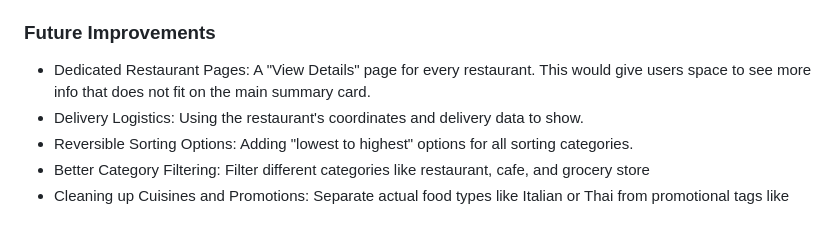
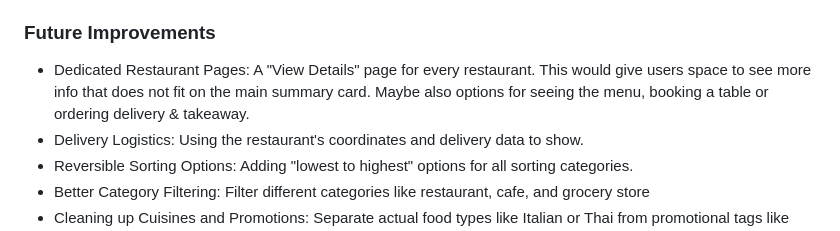
Before and after one commit to christinasamara/restaurant-discovery-service-jet, a Markdown page: README.md, the part around the change. Drawn GitHub-style.

Commit message:
Enhance future improvements in README
Expanded the future improvements section to include additional features for dedicated restaurant pages.

```diff
--- a/README.md
+++ b/README.md
@@ -38,7 +38,7 @@ Open your browser and navigate to http://127.0.0.1:5000
 * Informative Cards: Each card displays the restaurant's logo, name, cuisine types, numeric rating with review count, and full address.
 
 ### Future Improvements
-* Dedicated Restaurant Pages: A "View Details" page for every restaurant. This would give users space to see more info that does not fit on the main summary card.
+* Dedicated Restaurant Pages: A "View Details" page for every restaurant. This would give users space to see more info that does not fit on the main summary card. Maybe also options for seeing the menu, booking a table or ordering delivery & takeaway.
 * Delivery Logistics: Using the restaurant's coordinates and delivery data to show.
 * Reversible Sorting Options: Adding "lowest to highest" options for all sorting categories.
 * Better Category Filtering: Filter different categories like restaurant, cafe, and grocery store
```
